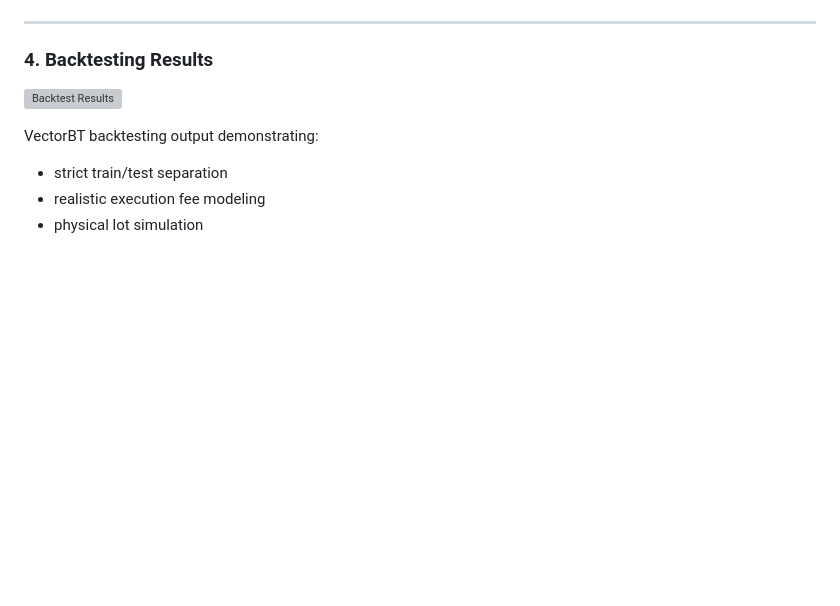
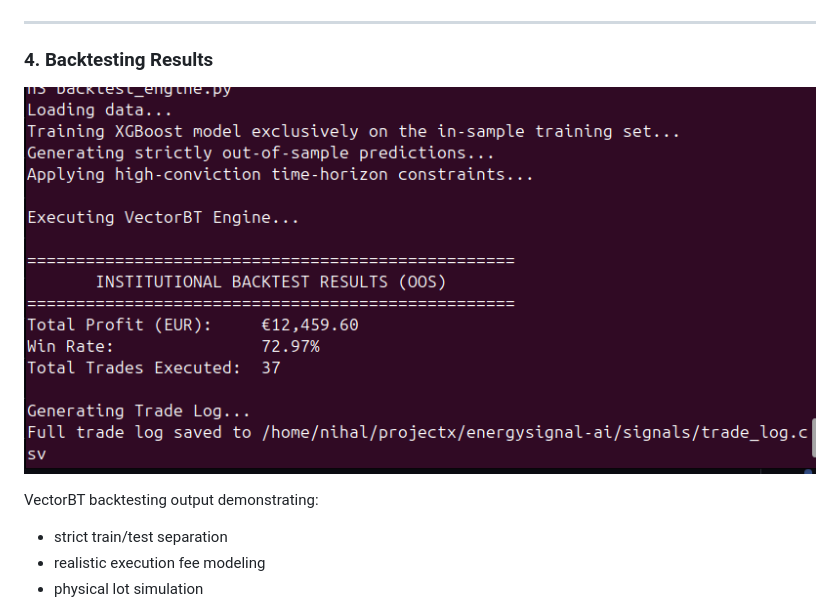
Before and after one commit to NihalPN/Energysignal-Ai, a Markdown page: README.md, the part around the change. Rendered like a GitHub page; blank space fills up the shorter version; grey boxes are pictures that could not be loaded.

```diff
--- a/README.md
+++ b/README.md
@@ -48,7 +48,7 @@ Operational monitoring terminal including:
 ---
 
 ### 4. Backtesting Results
-![Backtest Results](Images/backtest_results.png)
+![Backtest Results](Images/backtest_result.png)
 
 VectorBT backtesting output demonstrating:
 
```
